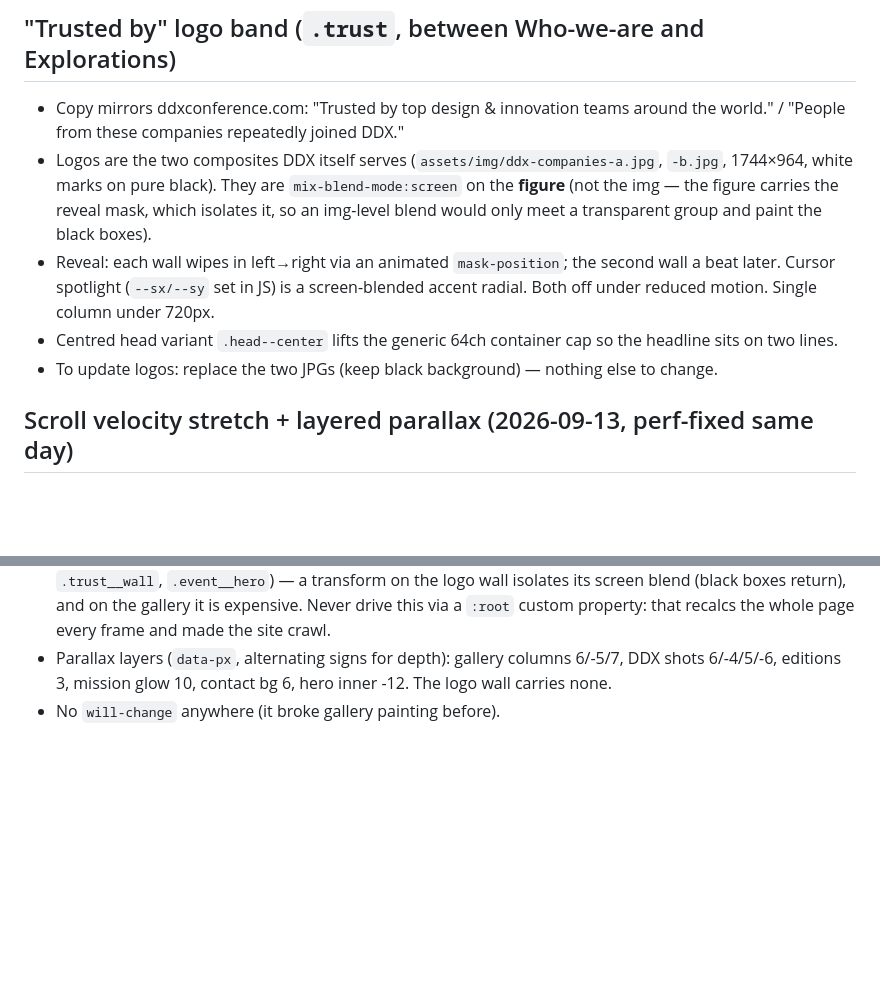
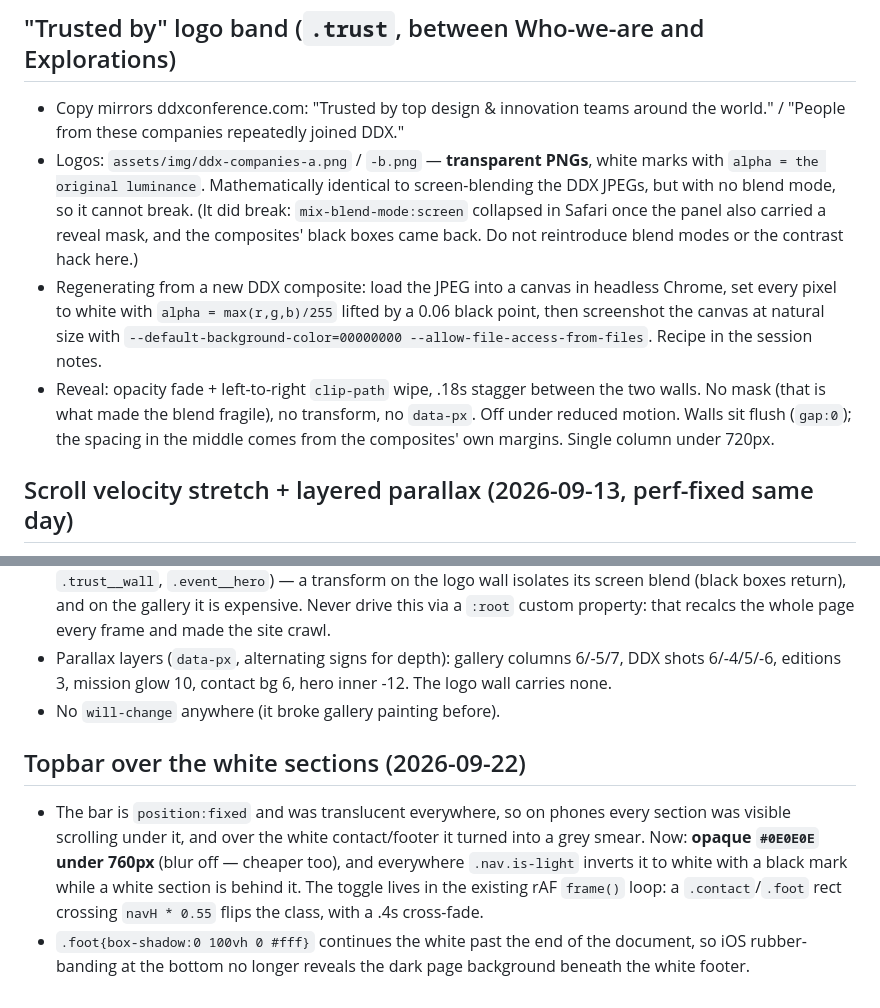
Before and after one commit to SGX1992/fastforward-site, a Markdown page: README.md, 2 parts joined by grey strips. Drawn GitHub-style; blank space fills up the shorter version.

Commit message:
README: trust logos are baked-alpha PNGs; topbar inversion + footer continuation
Co-Authored-By: Claude Opus 5 <noreply@anthropic.com>

```diff
--- a/README.md
+++ b/README.md
@@ -397,13 +397,16 @@ descriptions). The mission paragraph is close to verbatim from Notion.
 ## "Trusted by" logo band (`.trust`, between Who-we-are and Explorations)
 
 - Copy mirrors ddxconference.com: "Trusted by top design & innovation teams around the world." / "People from these companies repeatedly joined DDX."
-- Logos are the two composites DDX itself serves (`assets/img/ddx-companies-a.jpg`, `-b.jpg`, 1744×964, white marks on pure black).
-  They are `mix-blend-mode:screen` on the **figure** (not the img — the figure carries the reveal mask, which isolates it,
-  so an img-level blend would only meet a transparent group and paint the black boxes).
-- Reveal: each wall wipes in left→right via an animated `mask-position`; the second wall a beat later. Cursor spotlight
-  (`--sx/--sy` set in JS) is a screen-blended accent radial. Both off under reduced motion. Single column under 720px.
-- Centred head variant `.head--center` lifts the generic 64ch container cap so the headline sits on two lines.
-- To update logos: replace the two JPGs (keep black background) — nothing else to change.
+- Logos: `assets/img/ddx-companies-a.png` / `-b.png` — **transparent PNGs**, white marks with `alpha = the original
+  luminance`. Mathematically identical to screen-blending the DDX JPEGs, but with no blend mode, so it cannot break.
+  (It did break: `mix-blend-mode:screen` collapsed in Safari once the panel also carried a reveal mask, and the
+  composites' black boxes came back. Do not reintroduce blend modes or the contrast hack here.)
+- Regenerating from a new DDX composite: load the JPEG into a canvas in headless Chrome, set every pixel to white
+  with `alpha = max(r,g,b)/255` lifted by a 0.06 black point, then screenshot the canvas at natural size with
+  `--default-background-color=00000000 --allow-file-access-from-files`. Recipe in the session notes.
+- Reveal: opacity fade + left-to-right `clip-path` wipe, .18s stagger between the two walls. No mask (that is what
+  made the blend fragile), no transform, no `data-px`. Off under reduced motion. Walls sit flush (`gap:0`); the
+  spacing in the middle comes from the composites' own margins. Single column under 720px.
 
 ## Scroll velocity stretch + layered parallax (2026-09-13, perf-fixed same day)
 
@@ -418,3 +421,13 @@ descriptions). The mission paragraph is close to verbatim from Notion.
 - Parallax layers (`data-px`, alternating signs for depth): gallery columns 6/-5/7, DDX shots 6/-4/5/-6,
   editions 3, mission glow 10, contact bg 6, hero inner -12. The logo wall carries none.
 - No `will-change` anywhere (it broke gallery painting before).
+
+## Topbar over the white sections (2026-09-22)
+
+- The bar is `position:fixed` and was translucent everywhere, so on phones every section was visible scrolling
+  under it, and over the white contact/footer it turned into a grey smear. Now: **opaque `#0E0E0E` under 760px**
+  (blur off — cheaper too), and everywhere `.nav.is-light` inverts it to white with a black mark while a white
+  section is behind it. The toggle lives in the existing rAF `frame()` loop: a `.contact`/`.foot` rect crossing
+  `navH * 0.55` flips the class, with a .4s cross-fade.
+- `.foot{box-shadow:0 100vh 0 #fff}` continues the white past the end of the document, so iOS rubber-banding at
+  the bottom no longer reveals the dark page background beneath the white footer.
```
